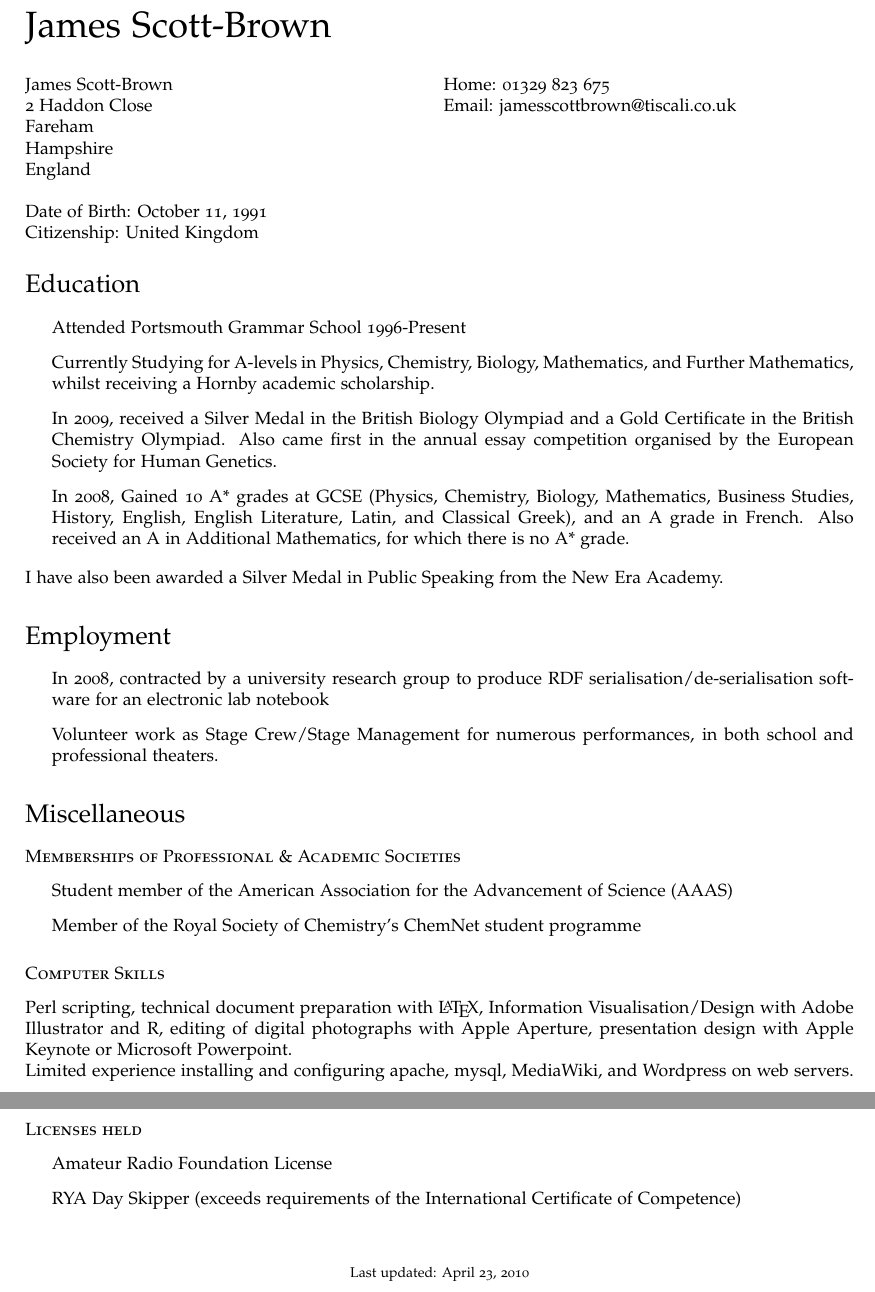
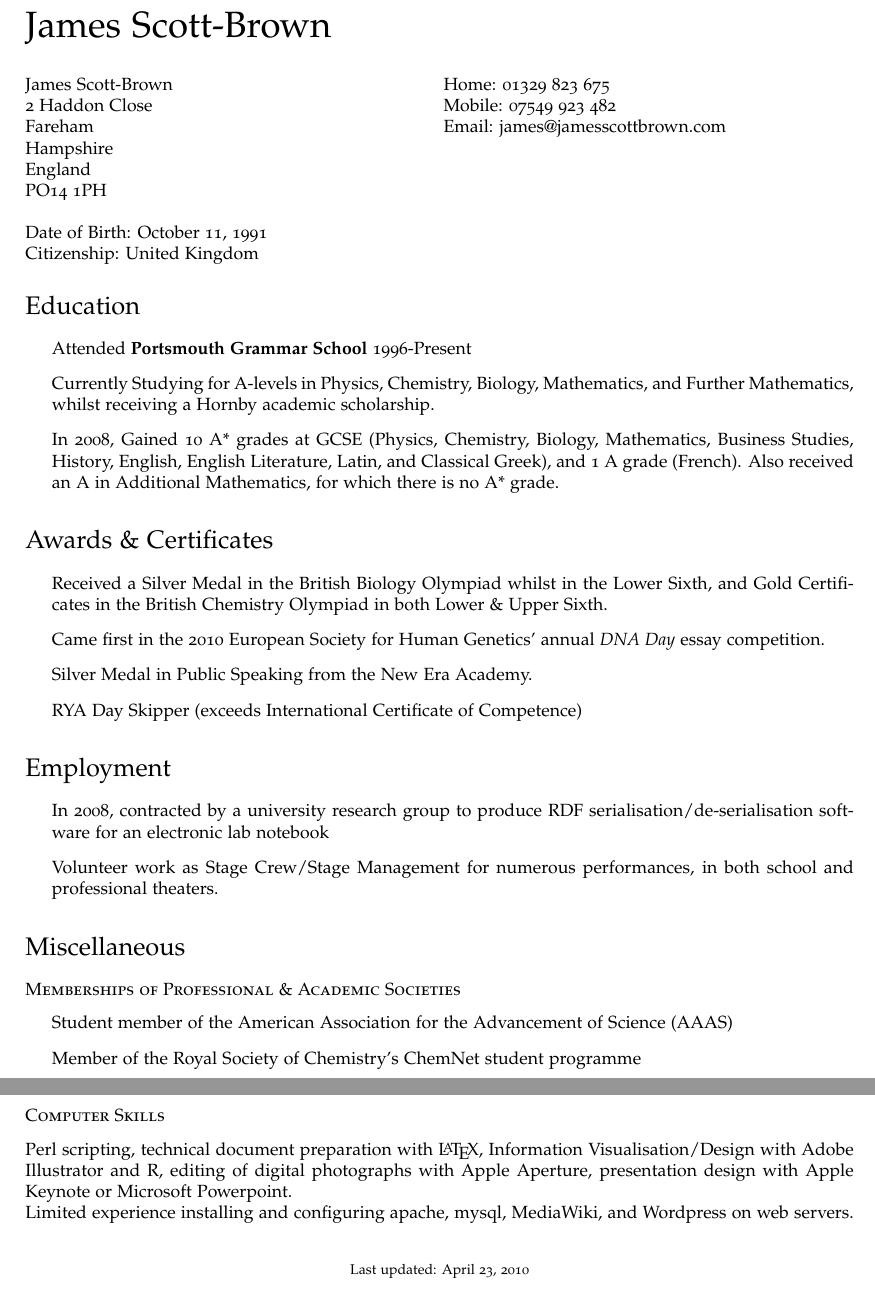
Before and after one commit to jamesscottbrown/cv, a LaTeX CV (CV.tex): two parts of pages 1 and 2 of 2, joined at a grey line, cut so that both start at the same text. Compiled offline with pdfLaTeX.

Commit message:
Updated 2010-04-23

```diff
--- a/CV.tex
+++ b/CV.tex
@@ -83,13 +83,15 @@ James Scott-Brown\\
 2 Haddon Close\\
 Fareham\\
 Hampshire\\
-England\\ \\
+England\\
+PO14 1PH\\ \\
 Date of Birth: October 11, 1991 \\
 Citizenship: United Kingdom
 \end{minipage}
 \begin{minipage}[t]{0.5\textwidth}
   Home: 01329 823 675 \\
-  Email: jamesscottbrown@tiscali.co.uk \\
+  Mobile: 07549 923 482\\
+  Email: james@jamesscottbrown.com \\
   %Homepage: \href{ }{\tt } \\
 \end{minipage}
 
@@ -98,13 +100,18 @@ Citizenship: United Kingdom
 
 \section*{Education}
 \begin{itemize}
-\item Attended Portsmouth Grammar School 1996-Present
+ \item Attended {\bf Portsmouth Grammar School} 1996-Present
  \item Currently Studying for A-levels in Physics, Chemistry, Biology, Mathematics, and Further Mathematics, whilst receiving a Hornby academic scholarship.
- \item In 2009, received a Silver Medal in the British Biology Olympiad and a Gold Certificate in the British Chemistry Olympiad. Also came first in the annual essay competition organised by the European Society for Human Genetics.
- \item In 2008, Gained 10 A* grades at GCSE (Physics, Chemistry, Biology, Mathematics, Business Studies, History, English, English Literature, Latin, and Classical Greek), and an A grade in French. Also received an A in Additional Mathematics, for which there is no A* grade.
+ \item In 2008, Gained 10 A* grades at GCSE (Physics, Chemistry, Biology, Mathematics, Business Studies, History, English, English Literature, Latin, and Classical Greek), and 1 A grade (French). Also received an A in Additional Mathematics, for which there is no A* grade.
 \end{itemize}
 
-I have also been awarded a Silver Medal in Public Speaking from the New Era Academy.
+\section*{Awards \& Certificates}
+\begin{itemize}
+	\item Received a Silver Medal in the British Biology Olympiad whilst in the Lower Sixth, and Gold Certificates in the British Chemistry Olympiad in both Lower \& Upper Sixth.
+	\item Came first in the 2010 European Society for Human Genetics' annual \textit{DNA Day} essay competition.
+ 	\item Silver Medal in Public Speaking from the New Era Academy.
+	\item RYA Day Skipper (exceeds International Certificate of Competence)
+\end{itemize}
 
 \section*{Employment}
 \begin{itemize}
@@ -148,12 +155,8 @@ Perl scripting, technical document preparation with \LaTeX, Information Visualis
 
 Limited experience installing and configuring apache, mysql, MediaWiki, and Wordpress on web servers.
 
-\subsection*{Licenses held}
-\begin{itemize}
-\item Amateur Radio Foundation License
-\item RYA Day Skipper (exceeds requirements of the International Certificate of Competence)
-%\item \textcolor{red}{Marine VHF License}
-\end{itemize}
+%\subsection*{Licenses held}
+
 %\section*{References}
 
 
```
Also changed, not shown: CV.pdf (added), 2 other files.
